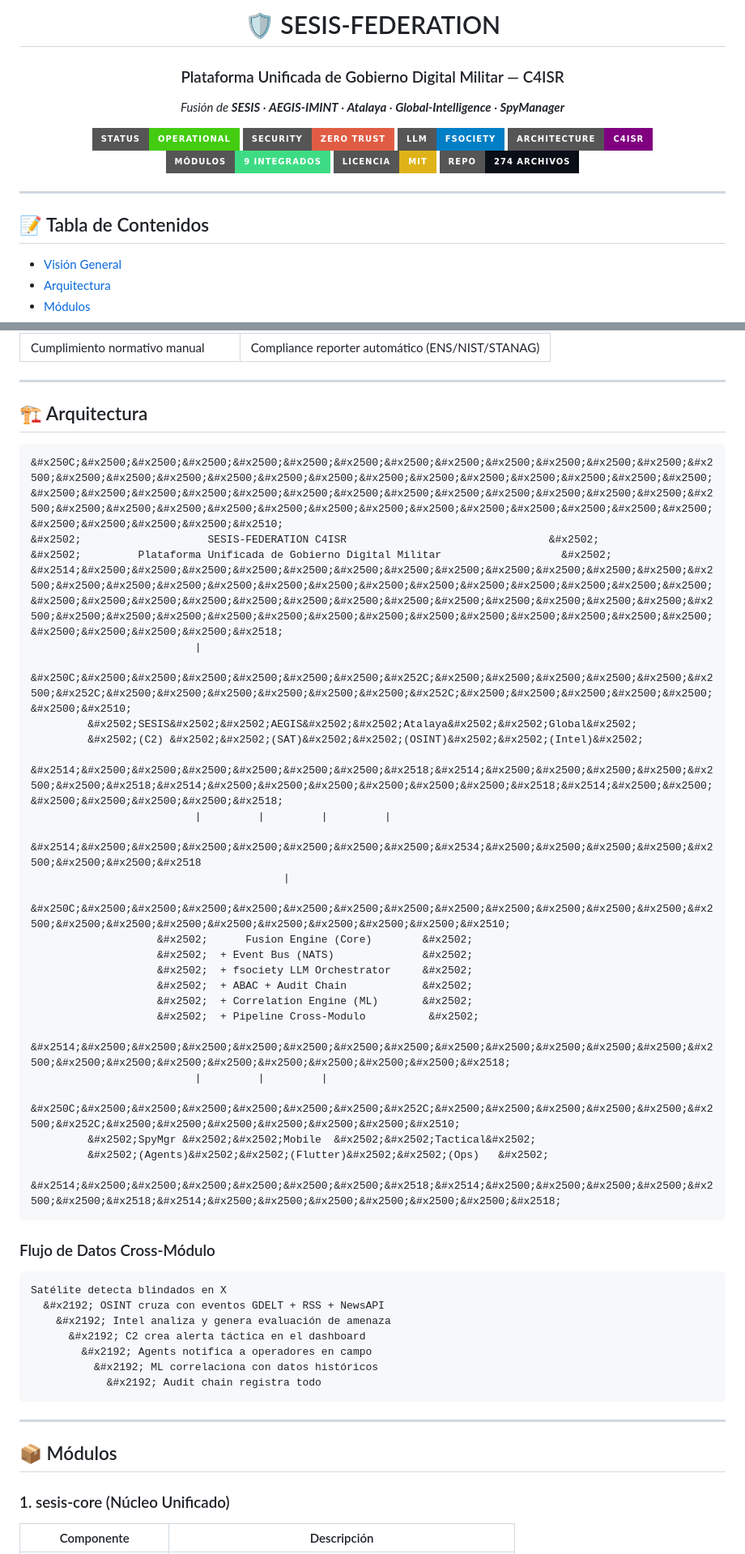
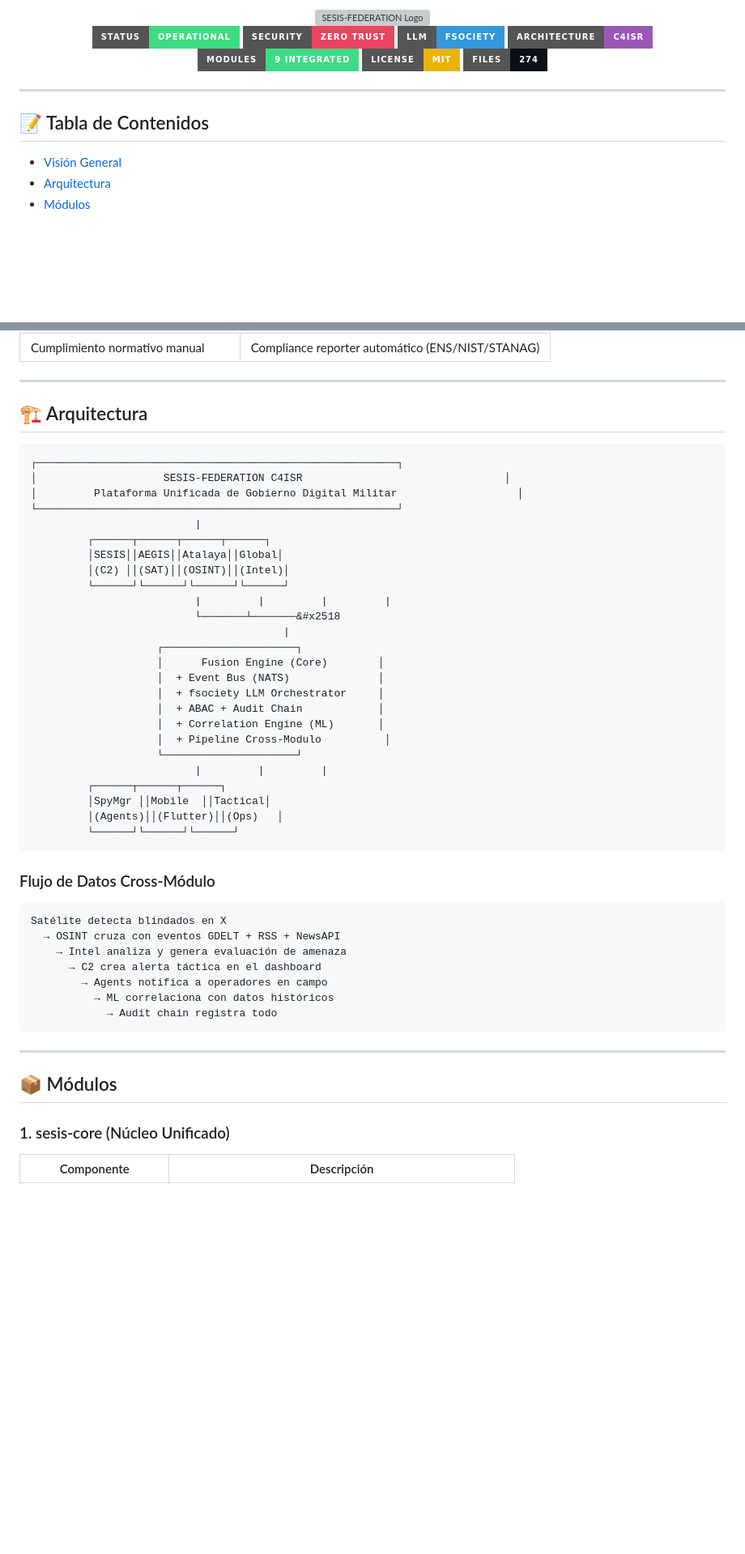
Before and after one commit to murdok1982/SESIS-FEDERATION, a Markdown page: README.md, 2 parts joined by grey strips. Shown at 81% size. GitHub-like rendering; badges without logos; blank space fills up the shorter version; grey boxes are pictures that could not be loaded.

Commit message:
docs: fix unicode chars and add SVG logo reference

````diff
--- a/README.md
+++ b/README.md
@@ -1,26 +1,22 @@
 <div align="center">
 
-# &#x1F6E1;&#xFE0F; SESIS-FEDERATION
-
-### Plataforma Unificada de Gobierno Digital Militar — C4ISR
-
-*Fusión de **SESIS** · **AEGIS-IMINT** · **Atalaya** · **Global-Intelligence** · **SpyManager***
+<img src="docs/images/sesis-logo.svg" alt="SESIS-FEDERATION Logo" width="800">
 
 </div>
 
 <p align="center">
-  <img src="https://img.shields.io/badge/Status-Operational-success?style=for-the-badge&logo=shield" alt="Status">
-  <img src="https://img.shields.io/badge/Security-Zero%20Trust-red?style=for-the-badge&logo=lock" alt="Zero Trust">
-  <img src="https://img.shields.io/badge/LLM-fsociety-blue?style=for-the-badge&logo=openai" alt="fsociety">
-  <img src="https://img.shields.io/badge/Architecture-C4ISR-purple?style=for-the-badge&logo=apachekafka" alt="C4ISR">
-  <img src="https://img.shields.io/badge/M%C3%B3dulos-9%20integrados-3ddc84?style=for-the-badge" alt="Modules">
-  <img src="https://img.shields.io/badge/Licencia-MIT-yellow?style=for-the-badge" alt="License">
-  <img src="https://img.shields.io/badge/Repo-274%20archivos-0a0e17?style=for-the-badge" alt="Size">
+  <img src="https://img.shields.io/badge/Status-Operational-3ddc84?style=for-the-badge&logo=power" alt="Status">
+  <img src="https://img.shields.io/badge/Security-Zero_Trust-e94560?style=for-the-badge&logo=lock" alt="Zero Trust">
+  <img src="https://img.shields.io/badge/LLM-fsociety-3498db?style=for-the-badge&logo=openai" alt="fsociety">
+  <img src="https://img.shields.io/badge/Architecture-C4ISR-9b59b6?style=for-the-badge&logo=apachekafka" alt="C4ISR">
+  <img src="https://img.shields.io/badge/Modules-9_Integrated-3ddc84?style=for-the-badge" alt="Modules">
+  <img src="https://img.shields.io/badge/License-MIT-eab308?style=for-the-badge" alt="License">
+  <img src="https://img.shields.io/badge/Files-274-0a0e17?style=for-the-badge" alt="Files">
 </p>
 
 ---
 
-## &#x1F4DD; Tabla de Contenidos
+## 📝 Tabla de Contenidos
 
 - [Visión General](#-visión-general)
 - [Arquitectura](#-arquitectura)
@@ -59,51 +55,51 @@ SESIS-FEDERATION resuelve esto mediante:
 
 ---
 
-## &#x1F3D7;&#xFE0F; Arquitectura
+## 🏗️ Arquitectura
 
 ```
-&#x250C;&#x2500;&#x2500;&#x2500;&#x2500;&#x2500;&#x2500;&#x2500;&#x2500;&#x2500;&#x2500;&#x2500;&#x2500;&#x2500;&#x2500;&#x2500;&#x2500;&#x2500;&#x2500;&#x2500;&#x2500;&#x2500;&#x2500;&#x2500;&#x2500;&#x2500;&#x2500;&#x2500;&#x2500;&#x2500;&#x2500;&#x2500;&#x2500;&#x2500;&#x2500;&#x2500;&#x2500;&#x2500;&#x2500;&#x2500;&#x2500;&#x2500;&#x2500;&#x2500;&#x2500;&#x2500;&#x2500;&#x2500;&#x2500;&#x2500;&#x2500;&#x2500;&#x2500;&#x2500;&#x2500;&#x2500;&#x2500;&#x2500;&#x2510;
-&#x2502;                    SESIS-FEDERATION C4ISR                                &#x2502;
-&#x2502;         Plataforma Unificada de Gobierno Digital Militar                   &#x2502;
-&#x2514;&#x2500;&#x2500;&#x2500;&#x2500;&#x2500;&#x2500;&#x2500;&#x2500;&#x2500;&#x2500;&#x2500;&#x2500;&#x2500;&#x2500;&#x2500;&#x2500;&#x2500;&#x2500;&#x2500;&#x2500;&#x2500;&#x2500;&#x2500;&#x2500;&#x2500;&#x2500;&#x2500;&#x2500;&#x2500;&#x2500;&#x2500;&#x2500;&#x2500;&#x2500;&#x2500;&#x2500;&#x2500;&#x2500;&#x2500;&#x2500;&#x2500;&#x2500;&#x2500;&#x2500;&#x2500;&#x2500;&#x2500;&#x2500;&#x2500;&#x2500;&#x2500;&#x2500;&#x2500;&#x2500;&#x2500;&#x2500;&#x2500;&#x2518;
+┌─────────────────────────────────────────────────────────┐
+│                    SESIS-FEDERATION C4ISR                                │
+│         Plataforma Unificada de Gobierno Digital Militar                   │
+└─────────────────────────────────────────────────────────┘
                           |
-         &#x250C;&#x2500;&#x2500;&#x2500;&#x2500;&#x2500;&#x2500;&#x252C;&#x2500;&#x2500;&#x2500;&#x2500;&#x2500;&#x2500;&#x252C;&#x2500;&#x2500;&#x2500;&#x2500;&#x2500;&#x2500;&#x252C;&#x2500;&#x2500;&#x2500;&#x2500;&#x2500;&#x2500;&#x2510;
-         &#x2502;SESIS&#x2502;&#x2502;AEGIS&#x2502;&#x2502;Atalaya&#x2502;&#x2502;Global&#x2502;
-         &#x2502;(C2) &#x2502;&#x2502;(SAT)&#x2502;&#x2502;(OSINT)&#x2502;&#x2502;(Intel)&#x2502;
-         &#x2514;&#x2500;&#x2500;&#x2500;&#x2500;&#x2500;&#x2500;&#x2518;&#x2514;&#x2500;&#x2500;&#x2500;&#x2500;&#x2500;&#x2500;&#x2518;&#x2514;&#x2500;&#x2500;&#x2500;&#x2500;&#x2500;&#x2500;&#x2518;&#x2514;&#x2500;&#x2500;&#x2500;&#x2500;&#x2500;&#x2500;&#x2518;
+         ┌──────┬──────┬──────┬──────┐
+         │SESIS││AEGIS││Atalaya││Global│
+         │(C2) ││(SAT)││(OSINT)││(Intel)│
+         └──────┘└──────┘└──────┘└──────┘
                           |         |         |         |
-                          &#x2514;&#x2500;&#x2500;&#x2500;&#x2500;&#x2500;&#x2500;&#x2500;&#x2534;&#x2500;&#x2500;&#x2500;&#x2500;&#x2500;&#x2500;&#x2500;&#x2518
+                          └───────┴───────&#x2518
                                         |
-                    &#x250C;&#x2500;&#x2500;&#x2500;&#x2500;&#x2500;&#x2500;&#x2500;&#x2500;&#x2500;&#x2500;&#x2500;&#x2500;&#x2500;&#x2500;&#x2500;&#x2500;&#x2500;&#x2500;&#x2500;&#x2500;&#x2500;&#x2510;
-                    &#x2502;      Fusion Engine (Core)        &#x2502;
-                    &#x2502;  + Event Bus (NATS)              &#x2502;
-                    &#x2502;  + fsociety LLM Orchestrator     &#x2502;
-                    &#x2502;  + ABAC + Audit Chain            &#x2502;
-                    &#x2502;  + Correlation Engine (ML)       &#x2502;
-                    &#x2502;  + Pipeline Cross-Modulo          &#x2502;
-                    &#x2514;&#x2500;&#x2500;&#x2500;&#x2500;&#x2500;&#x2500;&#x2500;&#x2500;&#x2500;&#x2500;&#x2500;&#x2500;&#x2500;&#x2500;&#x2500;&#x2500;&#x2500;&#x2500;&#x2500;&#x2500;&#x2500;&#x2518;
+                    ┌─────────────────────┐
+                    │      Fusion Engine (Core)        │
+                    │  + Event Bus (NATS)              │
+                    │  + fsociety LLM Orchestrator     │
+                    │  + ABAC + Audit Chain            │
+                    │  + Correlation Engine (ML)       │
+                    │  + Pipeline Cross-Modulo          │
+                    └─────────────────────┘
                           |         |         |
-         &#x250C;&#x2500;&#x2500;&#x2500;&#x2500;&#x2500;&#x2500;&#x252C;&#x2500;&#x2500;&#x2500;&#x2500;&#x2500;&#x2500;&#x252C;&#x2500;&#x2500;&#x2500;&#x2500;&#x2500;&#x2500;&#x2510;
-         &#x2502;SpyMgr &#x2502;&#x2502;Mobile  &#x2502;&#x2502;Tactical&#x2502;
-         &#x2502;(Agents)&#x2502;&#x2502;(Flutter)&#x2502;&#x2502;(Ops)   &#x2502;
-         &#x2514;&#x2500;&#x2500;&#x2500;&#x2500;&#x2500;&#x2500;&#x2518;&#x2514;&#x2500;&#x2500;&#x2500;&#x2500;&#x2500;&#x2500;&#x2518;&#x2514;&#x2500;&#x2500;&#x2500;&#x2500;&#x2500;&#x2500;&#x2518;
+         ┌──────┬──────┬──────┐
+         │SpyMgr ││Mobile  ││Tactical│
+         │(Agents)││(Flutter)││(Ops)   │
+         └──────┘└──────┘└──────┘
 ```
 
 ### Flujo de Datos Cross-Módulo
 
 ```
 Satélite detecta blindados en X
-  &#x2192; OSINT cruza con eventos GDELT + RSS + NewsAPI
-    &#x2192; Intel analiza y genera evaluación de amenaza
-      &#x2192; C2 crea alerta táctica en el dashboard
-        &#x2192; Agents notifica a operadores en campo
-          &#x2192; ML correlaciona con datos históricos
-            &#x2192; Audit chain registra todo
+  → OSINT cruza con eventos GDELT + RSS + NewsAPI
+    → Intel analiza y genera evaluación de amenaza
+      → C2 crea alerta táctica en el dashboard
+        → Agents notifica a operadores en campo
+          → ML correlaciona con datos históricos
+            → Audit chain registra todo
 ```
 
 ---
 
-## &#x1F4E6; Módulos
+## 📦 Módulos
 
 ### 1. sesis-core (Núcleo Unificado)
 | Componente | Descripción |
````
Also changed, not shown: other parts of README.md (+30 -30 lines).
